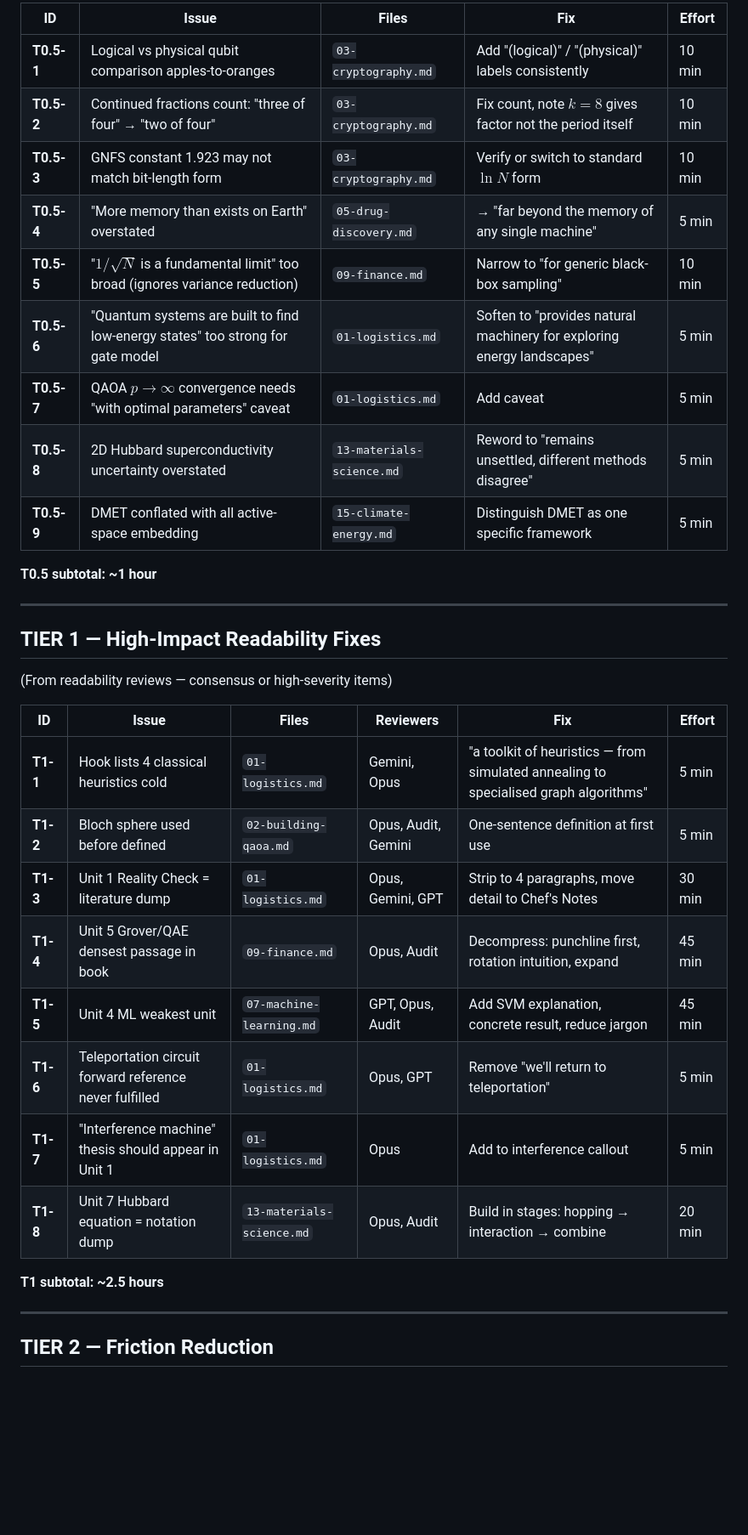
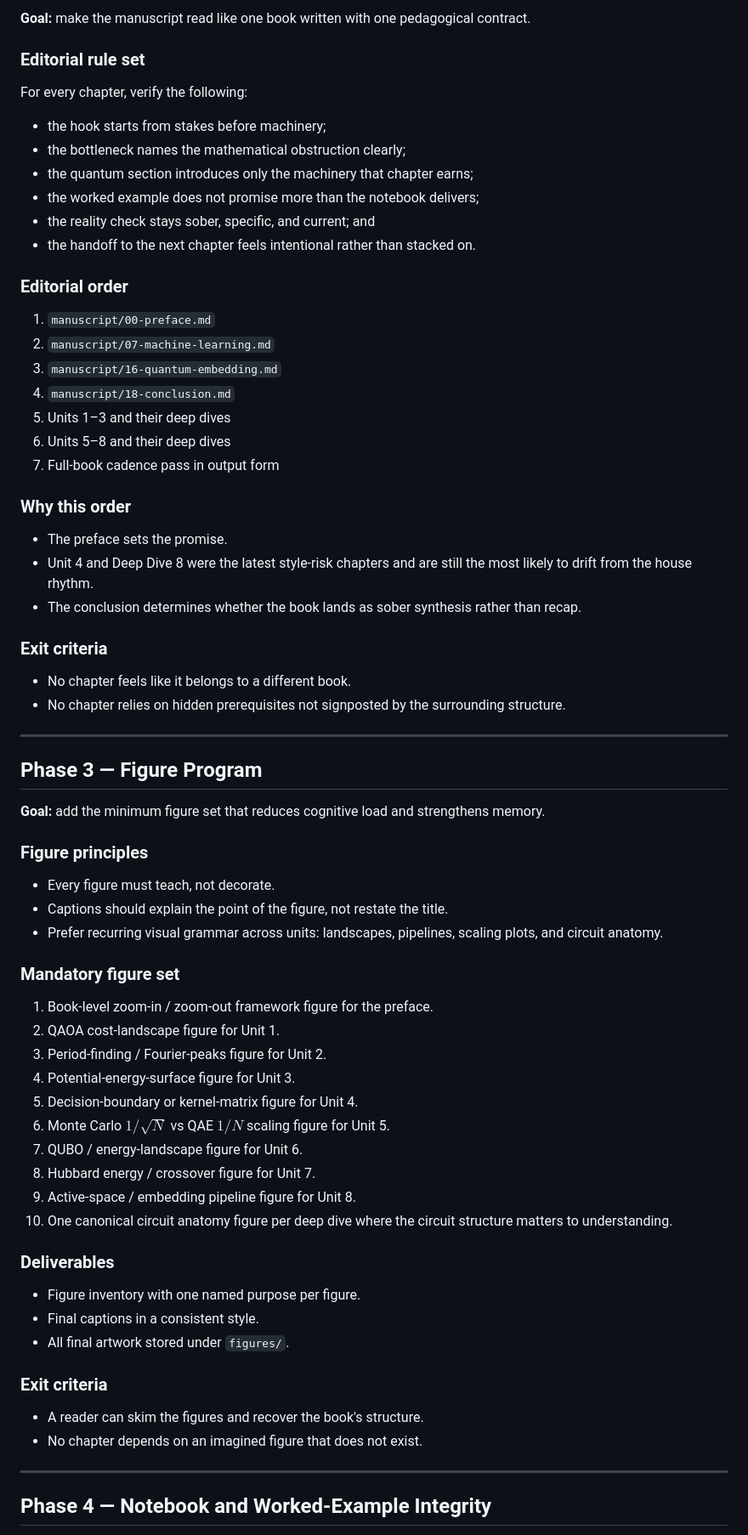
Before and after one commit to johnazariah/problem-down, a Markdown page: .review/ACTION-PLAN.md, the part around one of its changes. Shown at 85% size. Drawn GitHub-style; blank space fills up the shorter version.

```diff
--- a/.review/ACTION-PLAN.md
+++ b/.review/ACTION-PLAN.md
@@ -41,38 +61,75 @@ Mathematical errors, wrong identities, or inconsistent numbers that will undermi
 
-| ID | Issue | Files | Fix | Effort |
-|----|-------|-------|-----|--------|
-| **T0.5-1** | Logical vs physical qubit comparison apples-to-oranges | `03-cryptography.md` | Add "(logical)" / "(physical)" labels consistently | 10 min |
-| **T0.5-2** | Continued fractions count: "three of four" → "two of four" | `03-cryptography.md` | Fix count, note $k=8$ gives factor not the period itself | 10 min |
-| **T0.5-3** | GNFS constant 1.923 may not match bit-length form | `03-cryptography.md` | Verify or switch to standard $\ln N$ form | 10 min |
-| **T0.5-4** | "More memory than exists on Earth" overstated | `05-drug-discovery.md` | → "far beyond the memory of any single machine" | 5 min |
-| **T0.5-5** | "$1/\sqrt{N}$ is a fundamental limit" too broad (ignores variance reduction) | `09-finance.md` | Narrow to "for generic black-box sampling" | 10 min |
-| **T0.5-6** | "Quantum systems are built to find low-energy states" too strong for gate model | `01-logistics.md` | Soften to "provides natural machinery for exploring energy landscapes" | 5 min |
-| **T0.5-7** | QAOA $p\to\infty$ convergence needs "with optimal parameters" caveat | `01-logistics.md` | Add caveat | 5 min |
-| **T0.5-8** | 2D Hubbard superconductivity uncertainty overstated | `13-materials-science.md` | Reword to "remains unsettled, different methods disagree" | 5 min |
-| **T0.5-9** | DMET conflated with all active-space embedding | `15-climate-energy.md` | Distinguish DMET as one specific framework | 5 min |
+**Goal:** make the manuscript read like one book written with one pedagogical contract.
 
-**T0.5 subtotal: ~1 hour**
+### Editorial rule set
+
+For every chapter, verify the following:
+
+- the hook starts from stakes before machinery;
+- the bottleneck names the mathematical obstruction clearly;
+- the quantum section introduces only the machinery that chapter earns;
+- the worked example does not promise more than the notebook delivers;
+- the reality check stays sober, specific, and current; and
+- the handoff to the next chapter feels intentional rather than stacked on.
+
+### Editorial order
+
+1. `manuscript/00-preface.md`
+2. `manuscript/07-machine-learning.md`
+3. `manuscript/16-quantum-embedding.md`
+4. `manuscript/18-conclusion.md`
+5. Units 1–3 and their deep dives
+6. Units 5–8 and their deep dives
+7. Full-book cadence pass in output form
+
+### Why this order
+
+- The preface sets the promise.
+- Unit 4 and Deep Dive 8 were the latest style-risk chapters and are still the most likely to drift from the house rhythm.
+- The conclusion determines whether the book lands as sober synthesis rather than recap.
+
+### Exit criteria
+
+- No chapter feels like it belongs to a different book.
+- No chapter relies on hidden prerequisites not signposted by the surrounding structure.
 
 ---
 
-## TIER 1 — High-Impact Readability Fixes
+## Phase 3 — Figure Program
 
-(From readability reviews — consensus or high-severity items)
+**Goal:** add the minimum figure set that reduces cognitive load and strengthens memory.
 
-| ID | Issue | Files | Reviewers | Fix | Effort |
-|----|-------|-------|-----------|-----|--------|
-| **T1-1** | Hook lists 4 classical heuristics cold | `01-logistics.md` | Gemini, Opus | "a toolkit of heuristics — from simulated annealing to specialised graph algorithms" | 5 min |
-| **T1-2** | Bloch sphere used before defined | `02-building-qaoa.md` | Opus, Audit, Gemini | One-sentence definition at first use | 5 min |
-| **T1-3** | Unit 1 Reality Check = literature dump | `01-logistics.md` | Opus, Gemini, GPT | Strip to 4 paragraphs, move detail to Chef's Notes | 30 min |
-| **T1-4** | Unit 5 Grover/QAE densest passage in book | `09-finance.md` | Opus, Audit | Decompress: punchline first, rotation intuition, expand | 45 min |
-| **T1-5** | Unit 4 ML weakest unit | `07-machine-learning.md` | GPT, Opus, Audit | Add SVM explanation, concrete result, reduce jargon | 45 min |
-| **T1-6** | Teleportation circuit forward reference never fulfilled | `01-logistics.md` | Opus, GPT | Remove "we'll return to teleportation" | 5 min |
-| **T1-7** | "Interference machine" thesis should appear in Unit 1 | `01-logistics.md` | Opus | Add to interference callout | 5 min |
-| **T1-8** | Unit 7 Hubbard equation = notation dump | `13-materials-science.md` | Opus, Audit | Build in stages: hopping → interaction → combine | 20 min |
+### Figure principles
 
-**T1 subtotal: ~2.5 hours**
+- Every figure must teach, not decorate.
+- Captions should explain the point of the figure, not restate the title.
+- Prefer recurring visual grammar across units: landscapes, pipelines, scaling plots, and circuit anatomy.
+
+### Mandatory figure set
+
+1. Book-level zoom-in / zoom-out framework figure for the preface.
+2. QAOA cost-landscape figure for Unit 1.
+3. Period-finding / Fourier-peaks figure for Unit 2.
+4. Potential-energy-surface figure for Unit 3.
+5. Decision-boundary or kernel-matrix figure for Unit 4.
+6. Monte Carlo $1/\sqrt{N}$ vs QAE $1/N$ scaling figure for Unit 5.
+7. QUBO / energy-landscape figure for Unit 6.
+8. Hubbard energy / crossover figure for Unit 7.
+9. Active-space / embedding pipeline figure for Unit 8.
+10. One canonical circuit anatomy figure per deep dive where the circuit structure matters to understanding.
+
+### Deliverables
+
+- Figure inventory with one named purpose per figure.
+- Final captions in a consistent style.
+- All final artwork stored under `figures/`.
+
+### Exit criteria
+
+- A reader can skim the figures and recover the book's structure.
+- No chapter depends on an imagined figure that does not exist.
 
 ---
 
-## TIER 2 — Friction Reduction
+## Phase 4 — Notebook and Worked-Example Integrity
 
```
Also changed, not shown: other parts of .review/ACTION-PLAN.md (+207 -63 lines).
